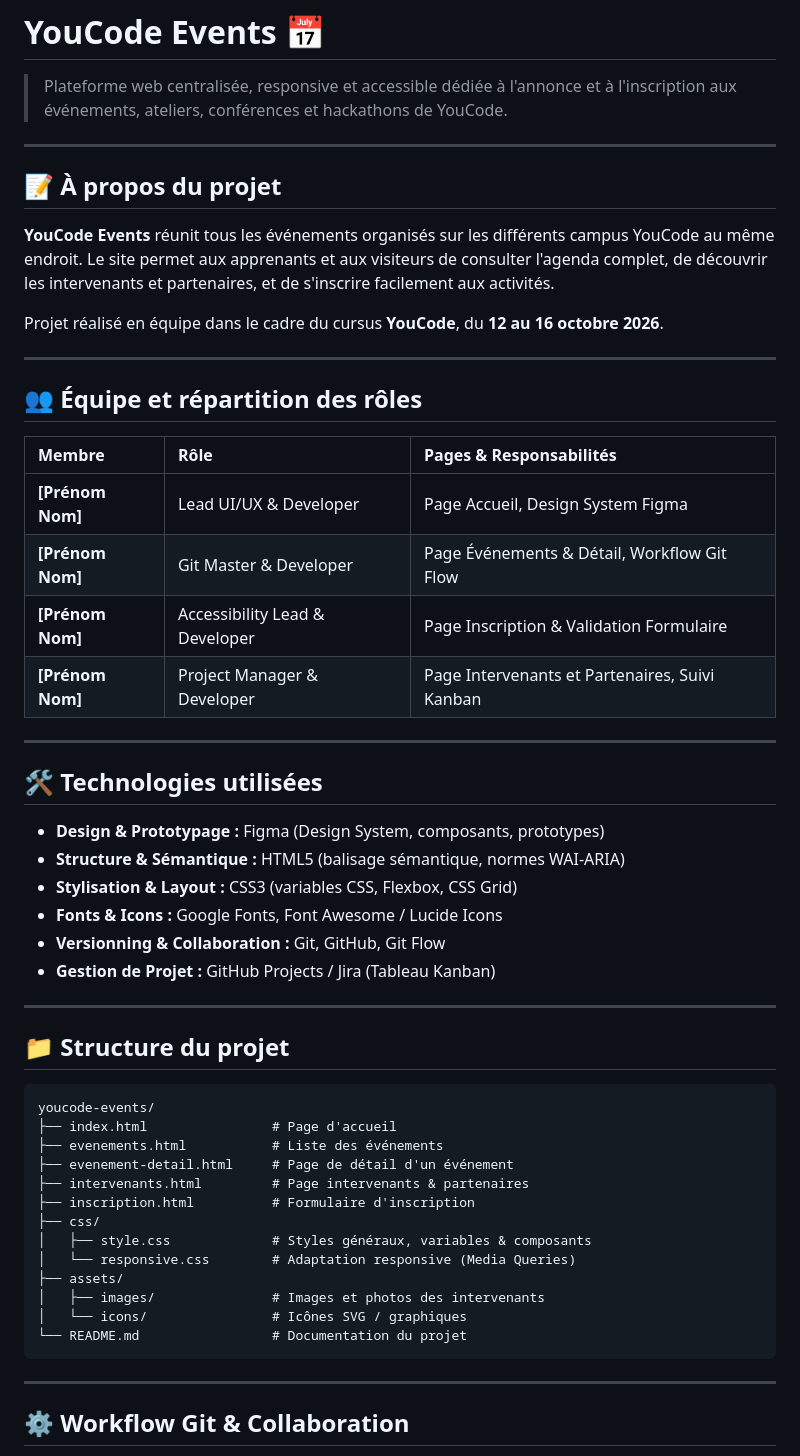
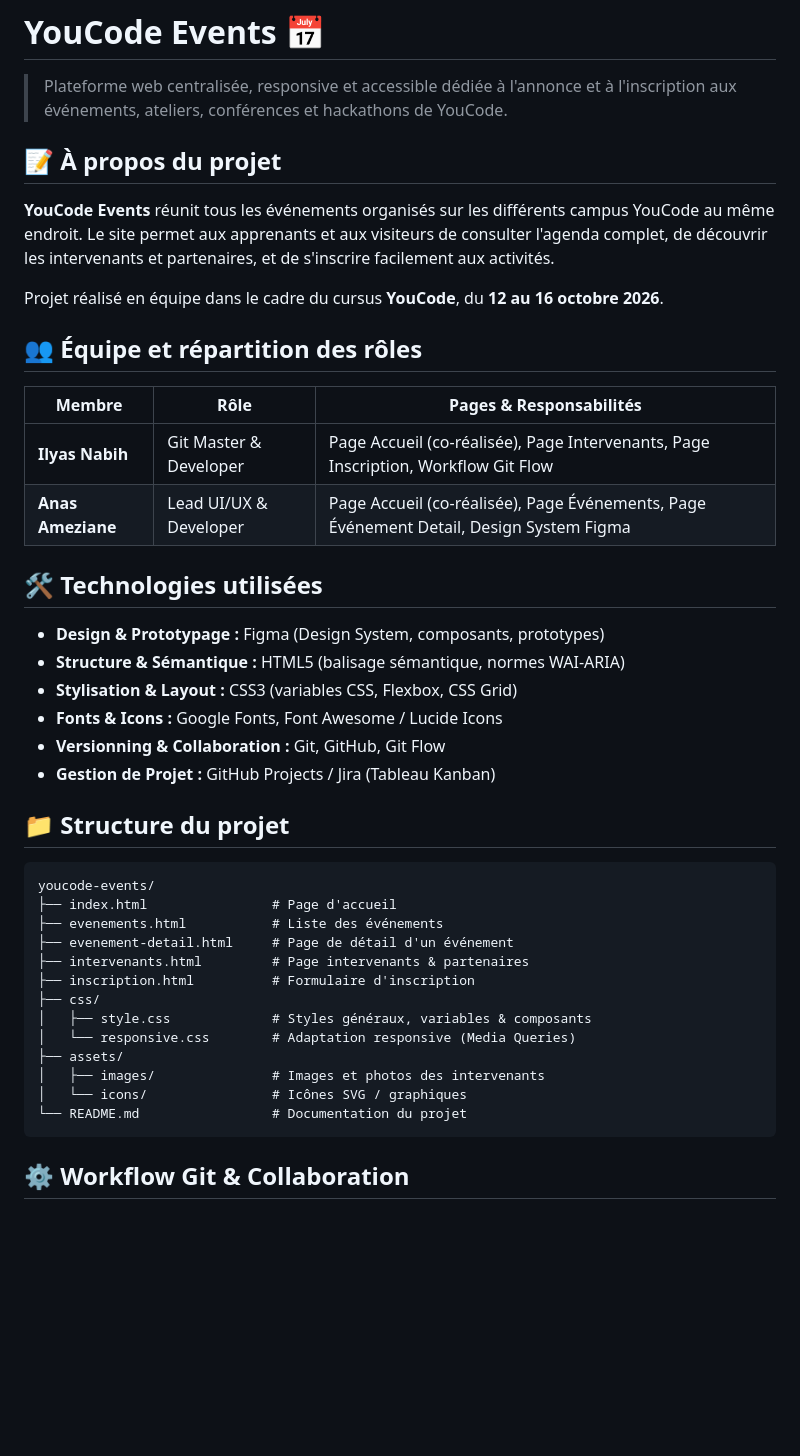
Before and after one commit to ILYASNABIH/YouCode-Events, a Markdown page: youcode-events/README.md, the part around one of its changes. GitHub-like rendering; blank space fills up the shorter version.

````diff
--- a/youcode-events/README.md
+++ b/youcode-events/README.md
@@ -1,8 +1,6 @@
 # YouCode Events 📅
 
 > Plateforme web centralisée, responsive et accessible dédiée à l'annonce et à l'inscription aux événements, ateliers, conférences et hackathons de YouCode.
-
----
 
 ## 📝 À propos du projet
 
@@ -10,18 +8,12 @@
 
 Projet réalisé en équipe dans le cadre du cursus **YouCode**, du **12 au 16 octobre 2026**.
 
----
-
 ## 👥 Équipe et répartition des rôles
 
 | Membre | Rôle | Pages & Responsabilités |
-| :--- | :--- | :--- |
-| **[Prénom Nom]** | Lead UI/UX & Developer | Page Accueil, Design System Figma |
-| **[Prénom Nom]** | Git Master & Developer | Page Événements & Détail, Workflow Git Flow |
-| **[Prénom Nom]** | Accessibility Lead & Developer | Page Inscription & Validation Formulaire |
-| **[Prénom Nom]** | Project Manager & Developer | Page Intervenants et Partenaires, Suivi Kanban |
-
----
+| ----- | ----- | ----- |
+| **Ilyas Nabih** | Git Master & Developer | Page Accueil (co-réalisée), Page Intervenants, Page Inscription, Workflow Git Flow |
+| **Anas Ameziane** | Lead UI/UX & Developer | Page Accueil (co-réalisée), Page Événements, Page Événement Detail, Design System Figma |
 
 ## 🛠️ Technologies utilisées
 
@@ -32,11 +24,9 @@ Projet réalisé en équipe dans le cadre du cursus **YouCode**, du **12 au 16 o
 * **Versionning & Collaboration :** Git, GitHub, Git Flow
 * **Gestion de Projet :** GitHub Projects / Jira (Tableau Kanban)
 
----
-
 ## 📁 Structure du projet
 
-```text
+```
 youcode-events/
 ├── index.html                # Page d'accueil
 ├── evenements.html           # Liste des événements
@@ -51,8 +41,6 @@ youcode-events/
 │   └── icons/                # Icônes SVG / graphiques
 └── README.md                 # Documentation du projet
 ```
-
----
 
 ## ⚙️ Workflow Git & Collaboration
 
````
Also changed, not shown: other parts of youcode-events/README.md (+1 -11 lines).
